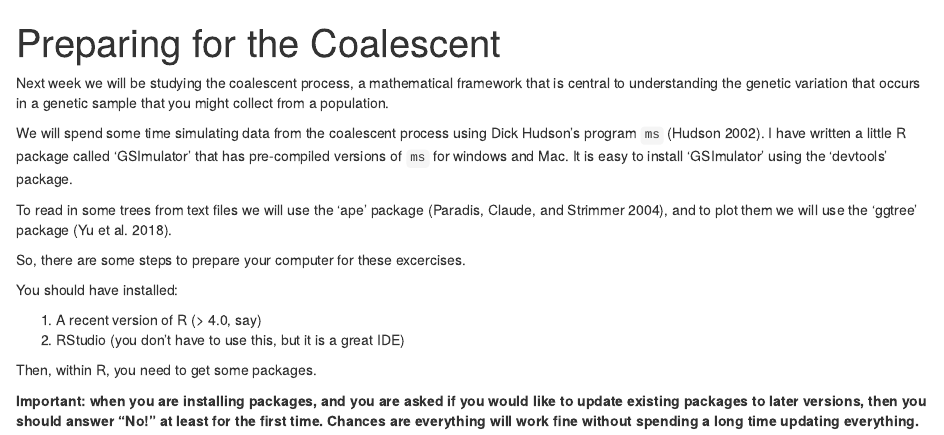
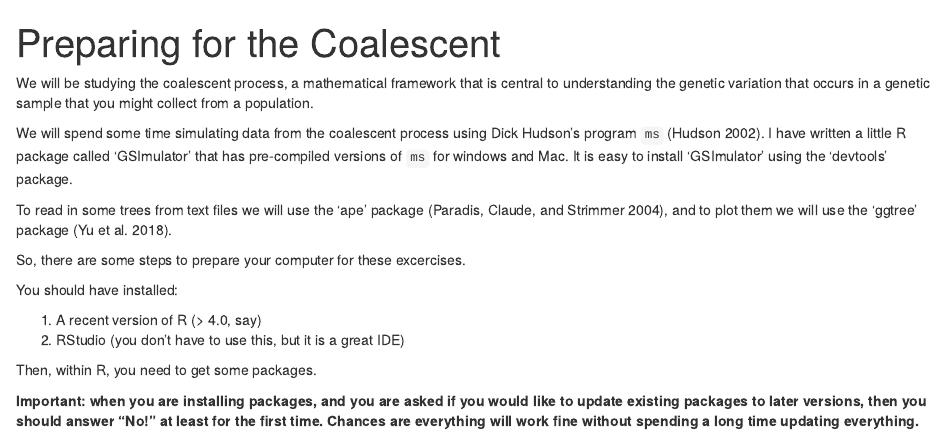
Before and after one commit to eriqande/coalescent-hands-on, an R Markdown document (000-prep-for-coalescent.Rmd): the page in a window 1100 px wide, from its top. Rendered offline with R 4.5, knitr and Pandoc, with nearby package versions; some code elsewhere in the file could not run offline.

Commit message:
update some text

```diff
--- a/000-prep-for-coalescent.Rmd
+++ b/000-prep-for-coalescent.Rmd
@@ -9,7 +9,7 @@ output:
 bibliography: references.bib
 ---
 
-Next week we will be studying the coalescent process, a mathematical framework
+We will be studying the coalescent process, a mathematical framework
 that is central to understanding the genetic variation that occurs in a genetic
 sample that you might collect from a population.
 
```
Also changed, not shown: 1 other file.
